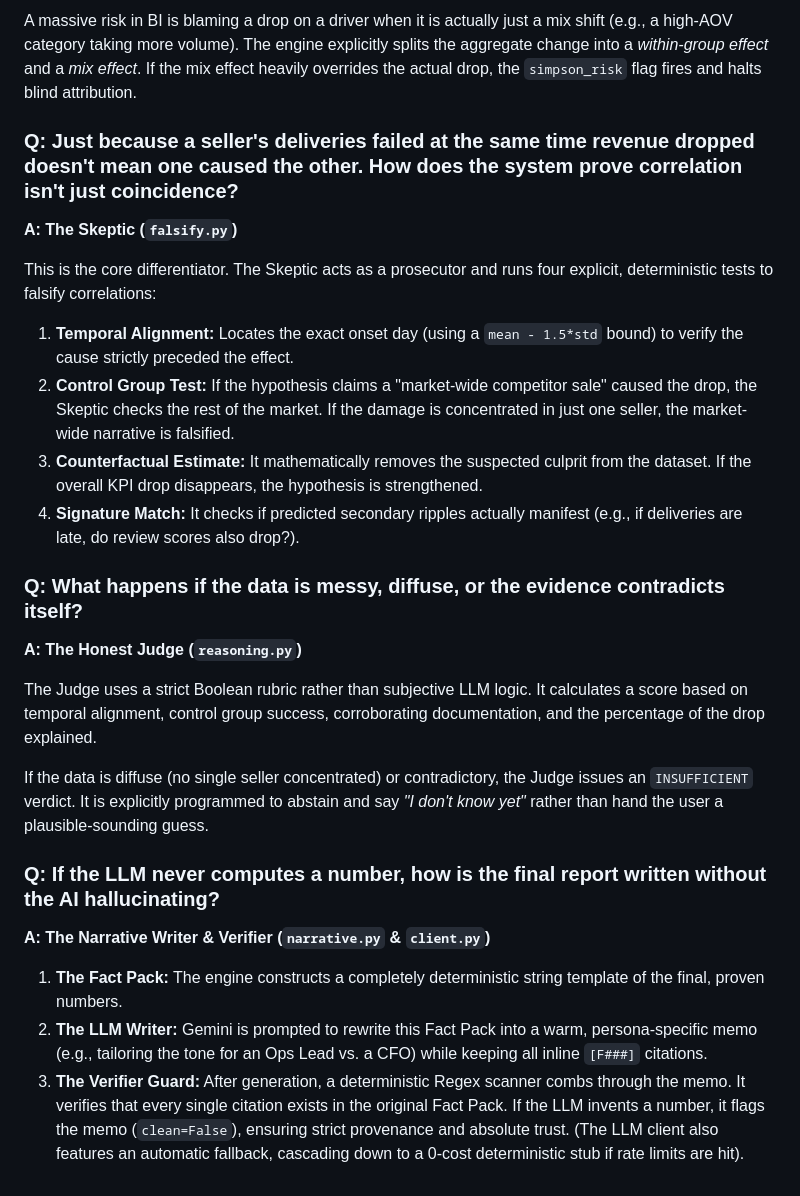
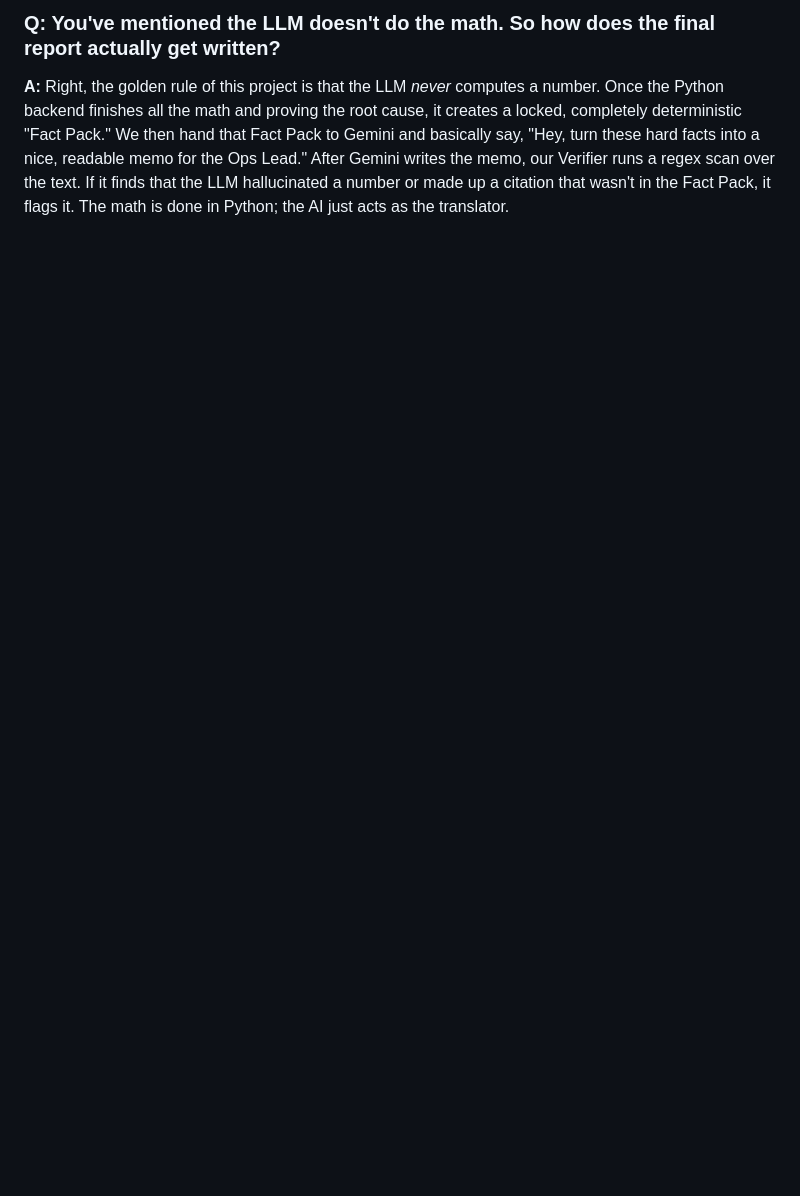
Before and after one commit to 6sLOGAN78/show-its-work, a Markdown page: docs/how_it_works.md, the part around one of its changes. Rendered like a GitHub page; blank space fills up the shorter version.

```diff
--- a/docs/how_it_works.md
+++ b/docs/how_it_works.md
@@ -24,25 +21,3 @@ The engine mathematically breaks down the aggregate loss to find the specific se
 
-A massive risk in BI is blaming a drop on a driver when it is actually just a mix shift (e.g., a high-AOV category taking more volume). The engine explicitly splits the aggregate change into a *within-group effect* and a *mix effect*. If the mix effect heavily overrides the actual drop, the `simpson_risk` flag fires and halts blind attribution.
-
-### Q: Just because a seller's deliveries failed at the same time revenue dropped doesn't mean one caused the other. How does the system prove correlation isn't just coincidence?
-**A: The Skeptic (`falsify.py`)**
-
-This is the core differentiator. The Skeptic acts as a prosecutor and runs four explicit, deterministic tests to falsify correlations:
-1. **Temporal Alignment:** Locates the exact onset day (using a `mean - 1.5*std` bound) to verify the cause strictly preceded the effect.
-2. **Control Group Test:** If the hypothesis claims a "market-wide competitor sale" caused the drop, the Skeptic checks the rest of the market. If the damage is concentrated in just one seller, the market-wide narrative is falsified.
-3. **Counterfactual Estimate:** It mathematically removes the suspected culprit from the dataset. If the overall KPI drop disappears, the hypothesis is strengthened.
-4. **Signature Match:** It checks if predicted secondary ripples actually manifest (e.g., if deliveries are late, do review scores also drop?).
-
-### Q: What happens if the data is messy, diffuse, or the evidence contradicts itself?
-**A: The Honest Judge (`reasoning.py`)**
-
-The Judge uses a strict Boolean rubric rather than subjective LLM logic. It calculates a score based on temporal alignment, control group success, corroborating documentation, and the percentage of the drop explained.
-
-If the data is diffuse (no single seller concentrated) or contradictory, the Judge issues an `INSUFFICIENT` verdict. It is explicitly programmed to abstain and say *"I don't know yet"* rather than hand the user a plausible-sounding guess.
-
-### Q: If the LLM never computes a number, how is the final report written without the AI hallucinating?
-**A: The Narrative Writer & Verifier (`narrative.py` & `client.py`)**
-
-1. **The Fact Pack:** The engine constructs a completely deterministic string template of the final, proven numbers.
-2. **The LLM Writer:** Gemini is prompted to rewrite this Fact Pack into a warm, persona-specific memo (e.g., tailoring the tone for an Ops Lead vs. a CFO) while keeping all inline `[F###]` citations.
-3. **The Verifier Guard:** After generation, a deterministic Regex scanner combs through the memo. It verifies that every single citation exists in the original Fact Pack. If the LLM invents a number, it flags the memo (`clean=False`), ensuring strict provenance and absolute trust. (The LLM client also features an automatic fallback, cascading down to a 0-cost deterministic stub if rate limits are hit).
+### Q: You've mentioned the LLM doesn't do the math. So how does the final report actually get written?
+**A:** Right, the golden rule of this project is that the LLM *never* computes a number. Once the Python backend finishes all the math and proving the root cause, it creates a locked, completely deterministic "Fact Pack." We then hand that Fact Pack to Gemini and basically say, "Hey, turn these hard facts into a nice, readable memo for the Ops Lead." After Gemini writes the memo, our Verifier runs a regex scan over the text. If it finds that the LLM hallucinated a number or made up a citation that wasn't in the Fact Pack, it flags it. The math is done in Python; the AI just acts as the translator.
```
Also changed, not shown: other parts of docs/how_it_works.md (+12 -15 lines), docs/why_we_chose_ps3.md (+8 -22 lines).
